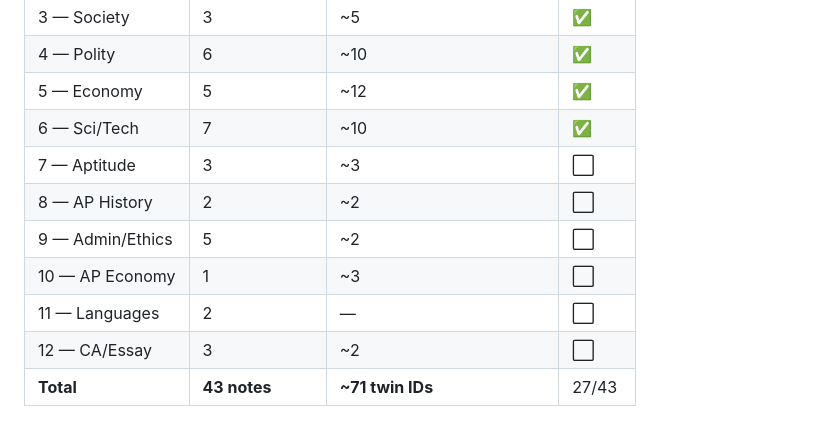
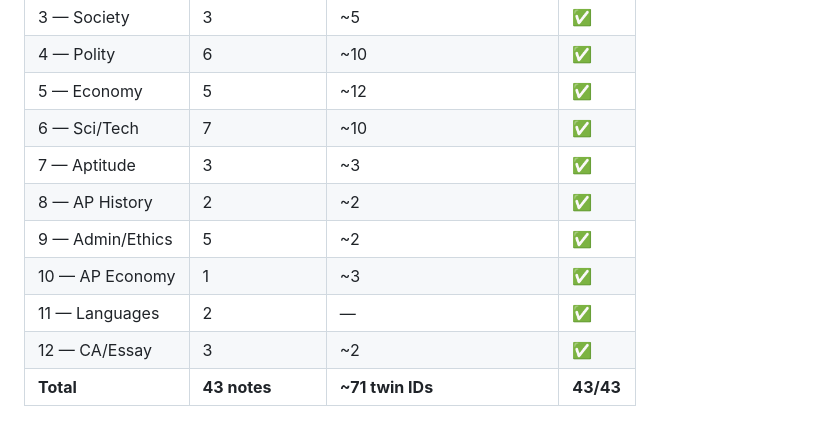
Before and after one commit to jayaramdevfs/APPSC-2026, a Markdown page: FILES/content/CONTENT-PROGRESS.md, the part around one of its changes. Rendered like a GitHub page.

```diff
--- a/FILES/content/CONTENT-PROGRESS.md
+++ b/FILES/content/CONTENT-PROGRESS.md
@@ -164,10 +164,10 @@
 | 4 — Polity | 6 | ~10 | ✅ |
 | 5 — Economy | 5 | ~12 | ✅ |
 | 6 — Sci/Tech | 7 | ~10 | ✅ |
-| 7 — Aptitude | 3 | ~3 | ⬜ |
-| 8 — AP History | 2 | ~2 | ⬜ |
-| 9 — Admin/Ethics | 5 | ~2 | ⬜ |
-| 10 — AP Economy | 1 | ~3 | ⬜ |
-| 11 — Languages | 2 | — | ⬜ |
-| 12 — CA/Essay | 3 | ~2 | ⬜ |
-| **Total** | **43 notes** | **~71 twin IDs** | 27/43 |
+| 7 — Aptitude | 3 | ~3 | ✅ |
+| 8 — AP History | 2 | ~2 | ✅ |
+| 9 — Admin/Ethics | 5 | ~2 | ✅ |
+| 10 — AP Economy | 1 | ~3 | ✅ |
+| 11 — Languages | 2 | — | ✅ |
+| 12 — CA/Essay | 3 | ~2 | ✅ |
+| **Total** | **43 notes** | **~71 twin IDs** | **43/43** |
```
Also changed, not shown: other parts of FILES/content/CONTENT-PROGRESS.md (+6 -6 lines).
